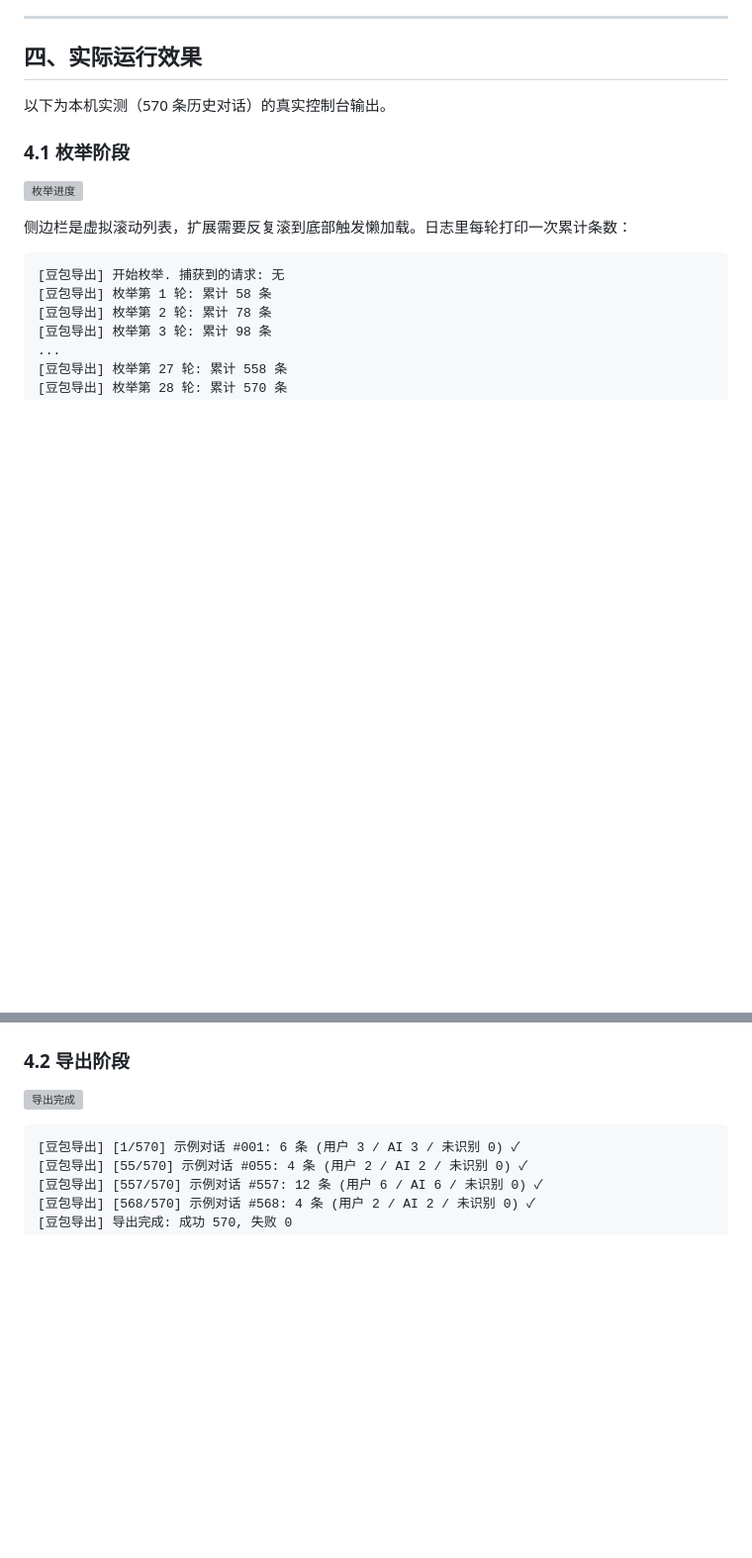
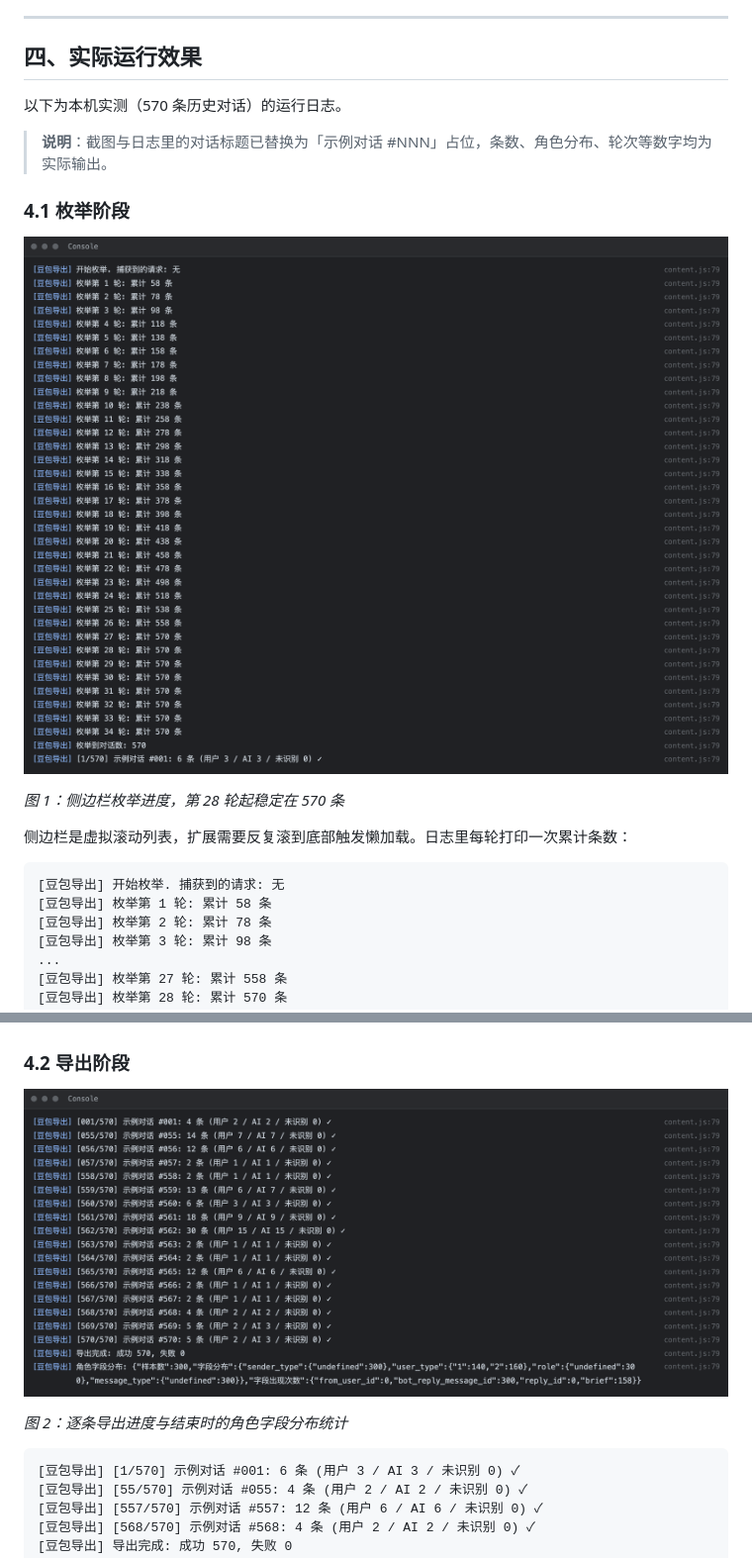
Before and after one commit to TuringWhite/doubao_export, a Markdown page: docs/使用说明.md, 2 parts joined by grey strips. Shown at 99% size. Drawn GitHub-style; pictures changed too: docs/images/01-枚举.png (added), docs/images/02-导出完成.png (added); blank space fills up the shorter version; grey boxes are pictures that could not be loaded.

Commit message:
docs: 更换为脱敏渲染的运行日志图(标题占位, 数字保留)

````diff
--- a/docs/使用说明.md
+++ b/docs/使用说明.md
@@ -42,11 +42,15 @@
 
 ## 四、实际运行效果
 
-以下为本机实测（570 条历史对话）的真实控制台输出。
+以下为本机实测（570 条历史对话）的运行日志。
+
+> **说明**：截图与日志里的对话标题已替换为「示例对话 #NNN」占位，条数、角色分布、轮次等数字均为实际输出。
 
 ### 4.1 枚举阶段
 
 ![枚举进度](images/01-枚举.png)
+
+*图 1：侧边栏枚举进度，第 28 轮起稳定在 570 条*
 
 侧边栏是虚拟滚动列表，扩展需要反复滚到底部触发懒加载。日志里每轮打印一次累计条数：
 
@@ -72,6 +76,8 @@
 ### 4.2 导出阶段
 
 ![导出完成](images/02-导出完成.png)
+
+*图 2：逐条导出进度与结束时的角色字段分布统计*
 
 ```
 [豆包导出] [1/570] 示例对话 #001: 6 条 (用户 3 / AI 3 / 未识别 0) ✓
````
